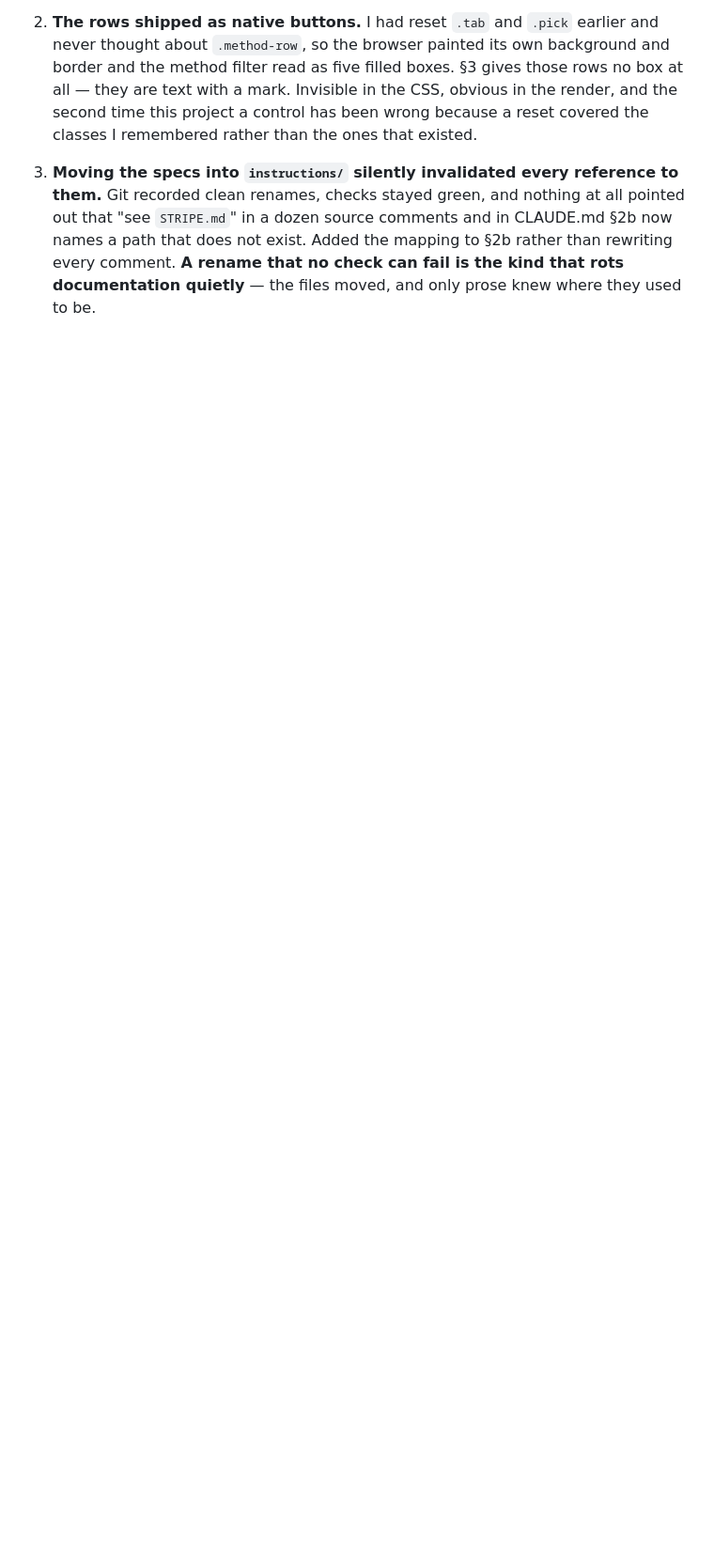
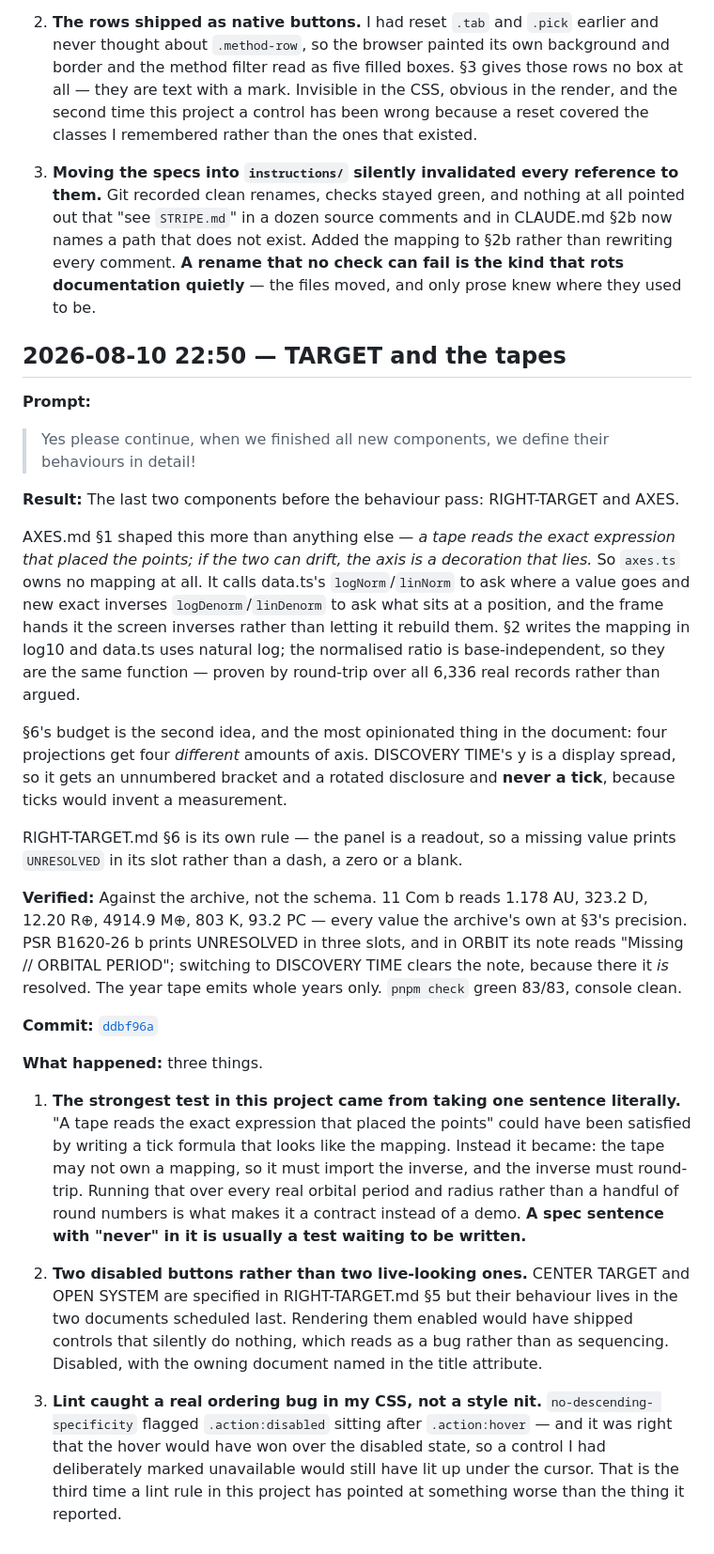
Before and after one commit to comp4020-agentic-coding-studio/comp4020-ass1-jnheinrich451-eng, a Markdown page: PROCESS_RECORD.md, the part around the change. Shown at 94% size. Drawn GitHub-style; blank space fills up the shorter version.

Commit message:
Record the TARGET and AXES turn
The note worth keeping is the first: 'a tape reads the exact expression that
placed the points' became a design constraint rather than a comment -- the tape
owns no mapping, must import the inverse, and the inverse round-trips over all
6,336 real records. A spec sentence with 'never' in it is usually a test waiting
to be written.

Co-Authored-By: Claude Fable 5 <noreply@anthropic.com>

```diff
--- a/PROCESS_RECORD.md
+++ b/PROCESS_RECORD.md
@@ -1485,3 +1485,65 @@ Velocity, so methodFilter survived. `pnpm check` green 74/74, no overflow at 390
    §2b rather than rewriting every comment. **A rename that no check can fail is
    the kind that rots documentation quietly** — the files moved, and only prose
    knew where they used to be.
+
+## 2026-08-10 22:50 — TARGET and the tapes
+
+**Prompt:**
+
+> Yes please continue, when we finished all new components, we define their
+> behaviours in detail!
+
+**Result:**
+The last two components before the behaviour pass: RIGHT-TARGET and AXES.
+
+AXES.md §1 shaped this more than anything else — *a tape reads the exact
+expression that placed the points; if the two can drift, the axis is a
+decoration that lies.* So `axes.ts` owns no mapping at all. It calls data.ts's
+`logNorm`/`linNorm` to ask where a value goes and new exact inverses
+`logDenorm`/`linDenorm` to ask what sits at a position, and the frame hands it
+the screen inverses rather than letting it rebuild them. §2 writes the mapping
+in log10 and data.ts uses natural log; the normalised ratio is base-independent,
+so they are the same function — proven by round-trip over all 6,336 real records
+rather than argued.
+
+§6's budget is the second idea, and the most opinionated thing in the document:
+four projections get four *different* amounts of axis. DISCOVERY TIME's y is a
+display spread, so it gets an unnumbered bracket and a rotated disclosure and
+**never a tick**, because ticks would invent a measurement.
+
+RIGHT-TARGET.md §6 is its own rule — the panel is a readout, so a missing value
+prints `UNRESOLVED` in its slot rather than a dash, a zero or a blank.
+
+**Verified:**
+Against the archive, not the schema. 11 Com b reads 1.178 AU, 323.2 D, 12.20 R⊕,
+4914.9 M⊕, 803 K, 93.2 PC — every value the archive's own at §3's precision. PSR
+B1620-26 b prints UNRESOLVED in three slots, and in ORBIT its note reads
+"Missing // ORBITAL PERIOD"; switching to DISCOVERY TIME clears the note,
+because there it *is* resolved. The year tape emits whole years only.
+`pnpm check` green 83/83, console clean.
+
+**Commit:** [`ddbf96a`](https://github.com/comp4020-agentic-coding-studio/comp4020-ass1-jnheinrich451-eng/commit/ddbf96a)
+
+**What happened:** three things.
+
+1. **The strongest test in this project came from taking one sentence
+   literally.** "A tape reads the exact expression that placed the points" could
+   have been satisfied by writing a tick formula that looks like the mapping.
+   Instead it became: the tape may not own a mapping, so it must import the
+   inverse, and the inverse must round-trip. Running that over every real
+   orbital period and radius rather than a handful of round numbers is what
+   makes it a contract instead of a demo. **A spec sentence with "never" in it
+   is usually a test waiting to be written.**
+
+2. **Two disabled buttons rather than two live-looking ones.** CENTER TARGET and
+   OPEN SYSTEM are specified in RIGHT-TARGET.md §5 but their behaviour lives in
+   the two documents scheduled last. Rendering them enabled would have shipped
+   controls that silently do nothing, which reads as a bug rather than as
+   sequencing. Disabled, with the owning document named in the title attribute.
+
+3. **Lint caught a real ordering bug in my CSS, not a style nit.** `no-descending-
+   specificity` flagged `.action:disabled` sitting after `.action:hover` — and
+   it was right that the hover would have won over the disabled state, so a
+   control I had deliberately marked unavailable would still have lit up under
+   the cursor. That is the third time a lint rule in this project has pointed at
+   something worse than the thing it reported.
```
